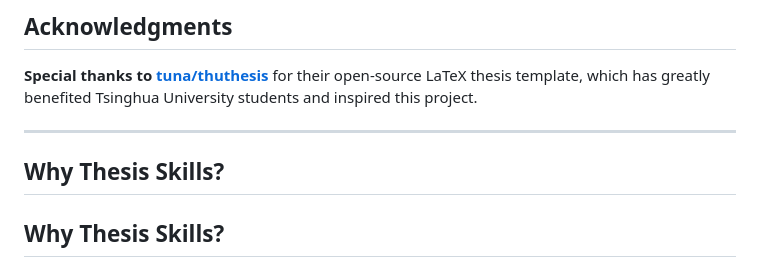
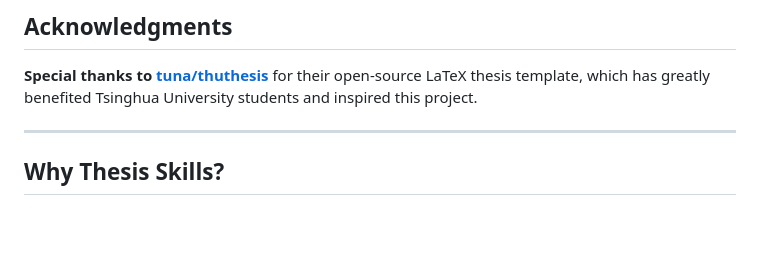
Before and after one commit to quzhiii/thesis-skills, a Markdown page: README.md, the part around the change. GitHub-like rendering; blank space fills up the shorter version.

```diff
--- a/README.md
+++ b/README.md
@@ -21,8 +21,6 @@
 **Special thanks to [tuna/thuthesis](https://github.com/tuna/thuthesis)** for their open-source LaTeX thesis template, which has greatly benefited Tsinghua University students and inspired this project.
 
 ---
-
-## Why Thesis Skills?
 
 ## Why Thesis Skills?
 
```
